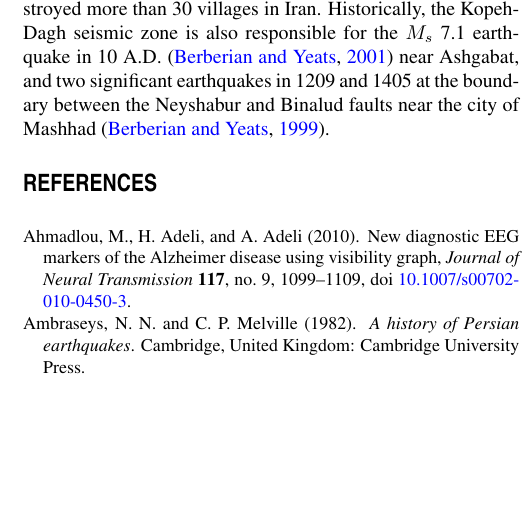
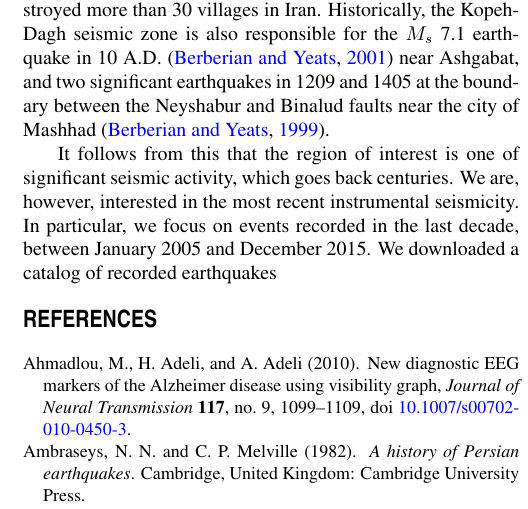
Before and after one commit to ASEIS/iran-vg, a LaTeX document (srlmain.tex, which reads seismicity.tex): part of one column of page 4 of 6, cut so that both start at the same text, the shorter picture padded with empty space. Compiled offline with pdfLaTeX.

Commit message:
working...

```diff
--- a/seismicity.tex
+++ b/seismicity.tex
@@ -23,7 +23,7 @@ Last, there is the Kopeh-Dagh seismic zone to the east and northeast. This regio
 	\label{fig:seismicity}
 \end{figure*}
 
-
+It follows from this that the region of interest is one of significant seismic activity, which goes back centuries. We are, however, interested in the most recent instrumental seismicity. In particular, we focus on events recorded in the last decade, between January 2005 and December 2015. We downloaded a catalog of recorded earthquakes
 
 
 
```
